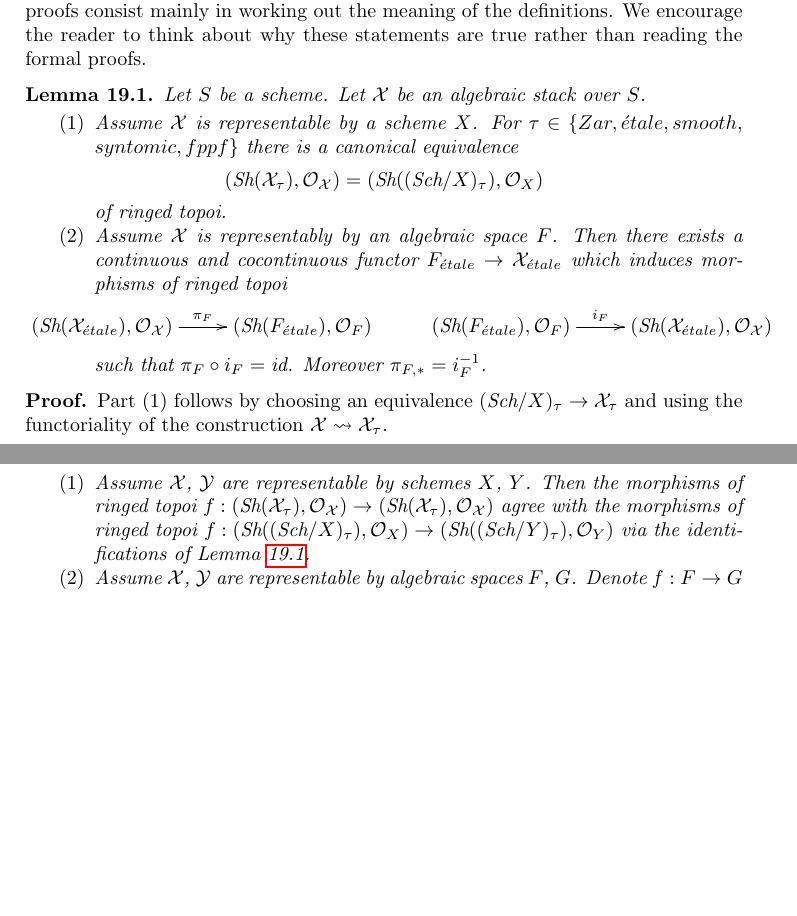
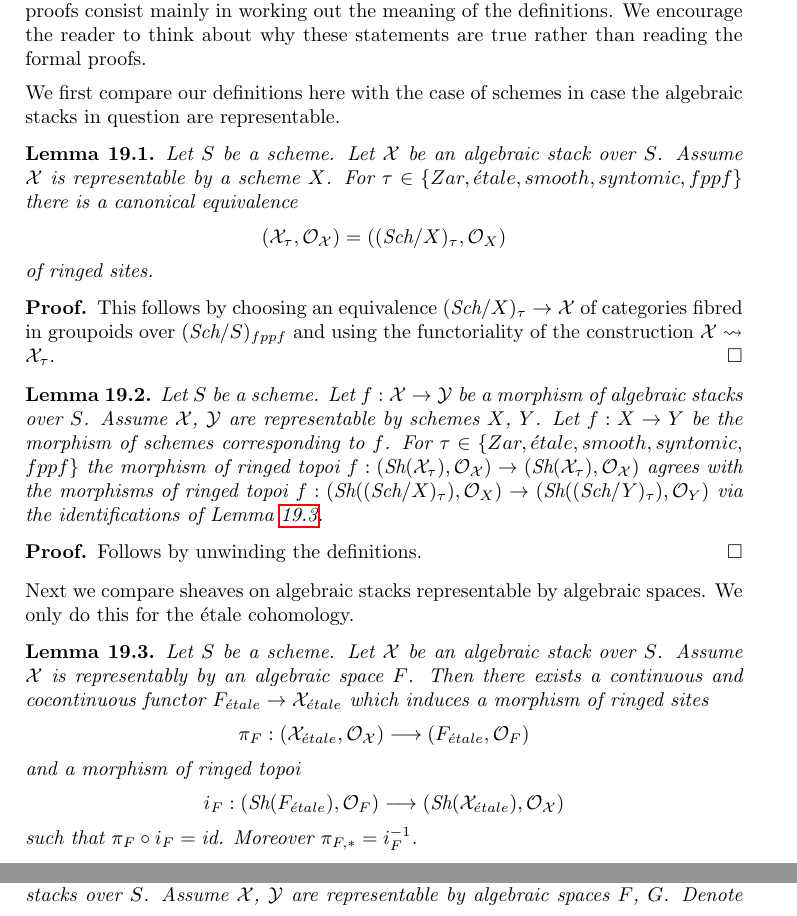
Before and after one commit to stacks/stacks-project, a LaTeX document (stacks-sheaves.tex): two parts of pages 31 and 32 of 35, joined at a grey line, cut so that both start at the same text, the shorter picture padded with empty space. Compiled offline with pdfLaTeX.

Commit message:
Splitting out lemmas

```diff
--- a/stacks-sheaves.tex
+++ b/stacks-sheaves.tex
@@ -3215,45 +3216,83 @@ their proofs consist mainly in working out the meaning of the definitions.
 We encourage the reader to think about why these statements are true
 rather than reading the formal proofs.
 
-\begin{lemma}
-\label{lemma-compare}
-Let $S$ be a scheme.
-Let $\mathcal{X}$ be an algebraic stack over $S$.
-\begin{enumerate}
-\item Assume $\mathcal{X}$ is representable by a scheme $X$.
+\medskip\noindent
+We first compare our definitions here with the case of schemes
+in case the algebraic stacks in question are representable.
+
+\begin{lemma}
+\label{lemma-compare-with-scheme}
+Let $S$ be a scheme. Let $\mathcal{X}$ be an algebraic stack over $S$.
+Assume $\mathcal{X}$ is representable by a scheme $X$.
 For $\tau \in \{Zar,\linebreak[0] \acute{e}tale,\linebreak[0]
 smooth,\linebreak[0] syntomic,\linebreak[0] fppf\}$
 there is a canonical equivalence
 $$
-(\Sh(\mathcal{X}_\tau), \mathcal{O}_\mathcal{X}) =
-(\Sh((\Sch/X)_\tau), \mathcal{O}_X)
-$$
-of ringed topoi.
-\item Assume $\mathcal{X}$ is representably by an algebraic space $F$.
+(\mathcal{X}_\tau, \mathcal{O}_\mathcal{X}) =
+((\Sch/X)_\tau, \mathcal{O}_X)
+$$
+of ringed sites.
+\end{lemma}
+
+\begin{proof}
+This follows by choosing an equivalence
+$(\Sch/X)_\tau \to \mathcal{X}$ of categories fibred in groupoids
+over $(\Sch/S)_{fppf}$ and using the functoriality of
+the construction $\mathcal{X} \leadsto \mathcal{X}_\tau$.
+\end{proof}
+
+\begin{lemma}
+\label{lemma-compare-with-morphism-of-schemes}
+Let $S$ be a scheme. Let $f : \mathcal{X} \to \mathcal{Y}$ be a morphism
+of algebraic stacks over $S$.
+Assume $\mathcal{X}$, $\mathcal{Y}$ are representable by schemes
+$X$, $Y$. Let $f : X \to Y$ be the morphism of schemes corresponding
+to $f$. For $\tau \in \{Zar,\linebreak[0] \acute{e}tale,\linebreak[0]
+smooth,\linebreak[0] syntomic,\linebreak[0] fppf\}$
+the morphism of ringed topoi
+$f : (\Sh(\mathcal{X}_\tau), \mathcal{O}_\mathcal{X}) \to
+(\Sh(\mathcal{X}_\tau), \mathcal{O}_\mathcal{X})$
+agrees with the morphisms of ringed topoi
+$f : (\Sh((\Sch/X)_\tau), \mathcal{O}_X) \to
+(\Sh((\Sch/Y)_\tau), \mathcal{O}_Y)$ via the identifications of
+Lemma \ref{lemma-compare}.
+\end{lemma}
+
+\begin{proof}
+Follows by unwinding the definitions.
+\end{proof}
+
+\noindent
+Next we compare sheaves on algebraic stacks representable by
+algebraic spaces. We only do this for the \'etale cohomology.
+
+\begin{lemma}
+\label{lemma-compare}
+Let $S$ be a scheme. Let $\mathcal{X}$ be an algebraic stack over $S$.
+Assume $\mathcal{X}$ is representably by an algebraic space $F$.
 Then there exists a continuous and cocontinuous functor
 $
 F_{\acute{e}tale} \to \mathcal{X}_{\acute{e}tale}
 $
-which induces morphisms of ringed topoi
-$$
-\xymatrix{
-(\Sh(\mathcal{X}_{\acute{e}tale}), \mathcal{O}_\mathcal{X}) \ar[r]^-{\pi_F} &
-(\Sh(F_{\acute{e}tale}), \mathcal{O}_F) &
-(\Sh(F_{\acute{e}tale}), \mathcal{O}_F) \ar[r]^-{i_F} &
+which induces a morphism of ringed sites
+$$
+\pi_F :
+(\mathcal{X}_{\acute{e}tale}, \mathcal{O}_\mathcal{X})
+\longrightarrow
+(F_{\acute{e}tale}, \mathcal{O}_F)
+$$
+and a morphism of ringed topoi
+$$
+i_F :
+(\Sh(F_{\acute{e}tale}), \mathcal{O}_F)
+\longrightarrow
 (\Sh(\mathcal{X}_{\acute{e}tale}), \mathcal{O}_\mathcal{X})
-}
 $$
 such that $\pi_F \circ i_F = \text{id}$. Moreover $\pi_{F, *} = i_F^{-1}$.
-\end{enumerate}
-\end{lemma}
-
-\begin{proof}
-Part (1) follows by choosing an equivalence
-$(\Sch/X)_\tau \to \mathcal{X}_\tau$ and using the functoriality of
-the construction $\mathcal{X} \leadsto \mathcal{X}_\tau$.
-
-\medskip\noindent
-To see (2) choose an equivalence $j : \mathcal{S}_F \to \mathcal{X}$, see
+\end{lemma}
+
+\begin{proof}
+Choose an equivalence $j : \mathcal{S}_F \to \mathcal{X}$, see
 Algebraic Stacks, Sections \ref{algebraic-section-split} and
 \ref{algebraic-section-representable-by-algebraic-spaces}.
 An object of $F_{\acute{e}tale}$ is a scheme $U$ together with an
```
Also changed, not shown: stacks-sheaves.tex (37 more changed lines).
